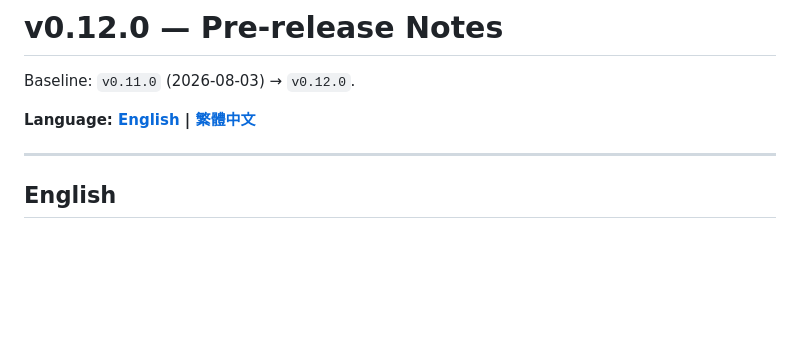
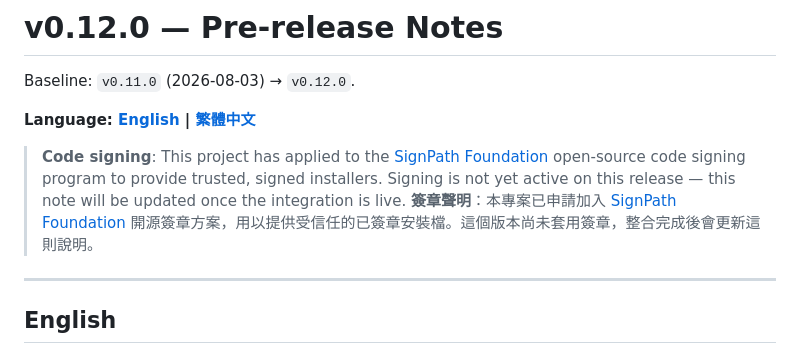
Before and after one commit to lx-kvn/mac-style-windows-installer, a Markdown page: PRE-RELEASE_NOTES_v0.12.0.md, the part around the change. Drawn GitHub-style; blank space fills up the shorter version.

```diff
--- a/PRE-RELEASE_NOTES_v0.12.0.md
+++ b/PRE-RELEASE_NOTES_v0.12.0.md
@@ -3,6 +3,9 @@
 Baseline: `v0.11.0` (2026-08-03) → `v0.12.0`.
 
 **Language: [English](#english) | [繁體中文](#繁體中文)**
+
+> **Code signing**: This project has applied to the [SignPath Foundation](https://signpath.io/solutions/open-source-community) open-source code signing program to provide trusted, signed installers. Signing is not yet active on this release — this note will be updated once the integration is live.
+> **簽章聲明**：本專案已申請加入 [SignPath Foundation](https://signpath.io/solutions/open-source-community) 開源簽章方案，用以提供受信任的已簽章安裝檔。這個版本尚未套用簽章，整合完成後會更新這則說明。
 
 ---
 
```
Also changed, not shown: MSIX輸出規劃.md (added, +150 -0 lines), 規格文件.md (+17 -1 lines).
